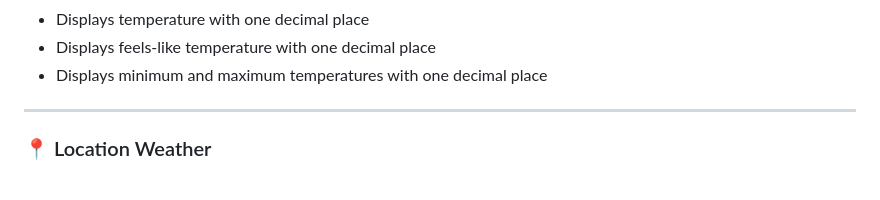
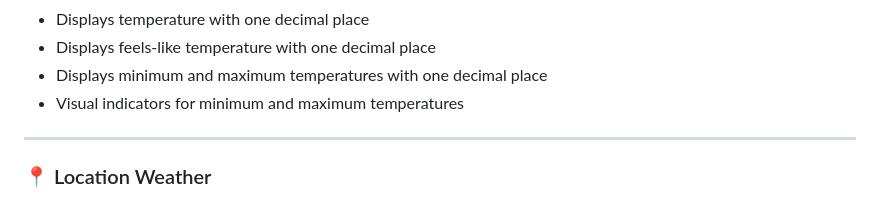
Before and after one commit to nihalnoufal1212/weather-app, a Markdown page: README.md, the part around the change. Rendered like a GitHub page.

Commit message:
feat: add visual labels for min and max temperatures readme

```diff
--- a/README.md
+++ b/README.md
@@ -41,6 +41,7 @@ This project is being developed step-by-step into a **portfolio-level frontend a
 - Displays temperature with one decimal place
 - Displays feels-like temperature with one decimal place
 - Displays minimum and maximum temperatures with one decimal place
+- Visual indicators for minimum and maximum temperatures
 
 ---
 
```
